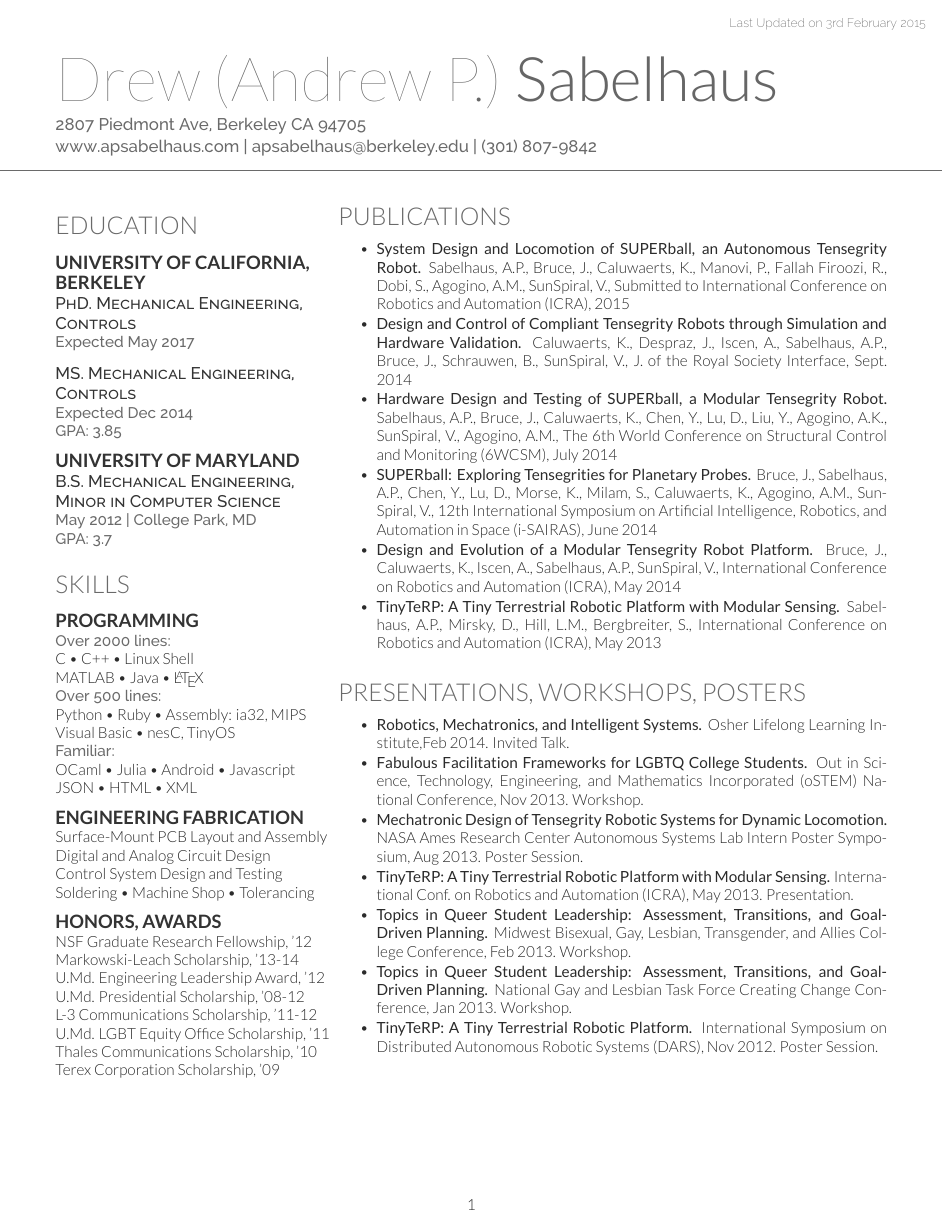
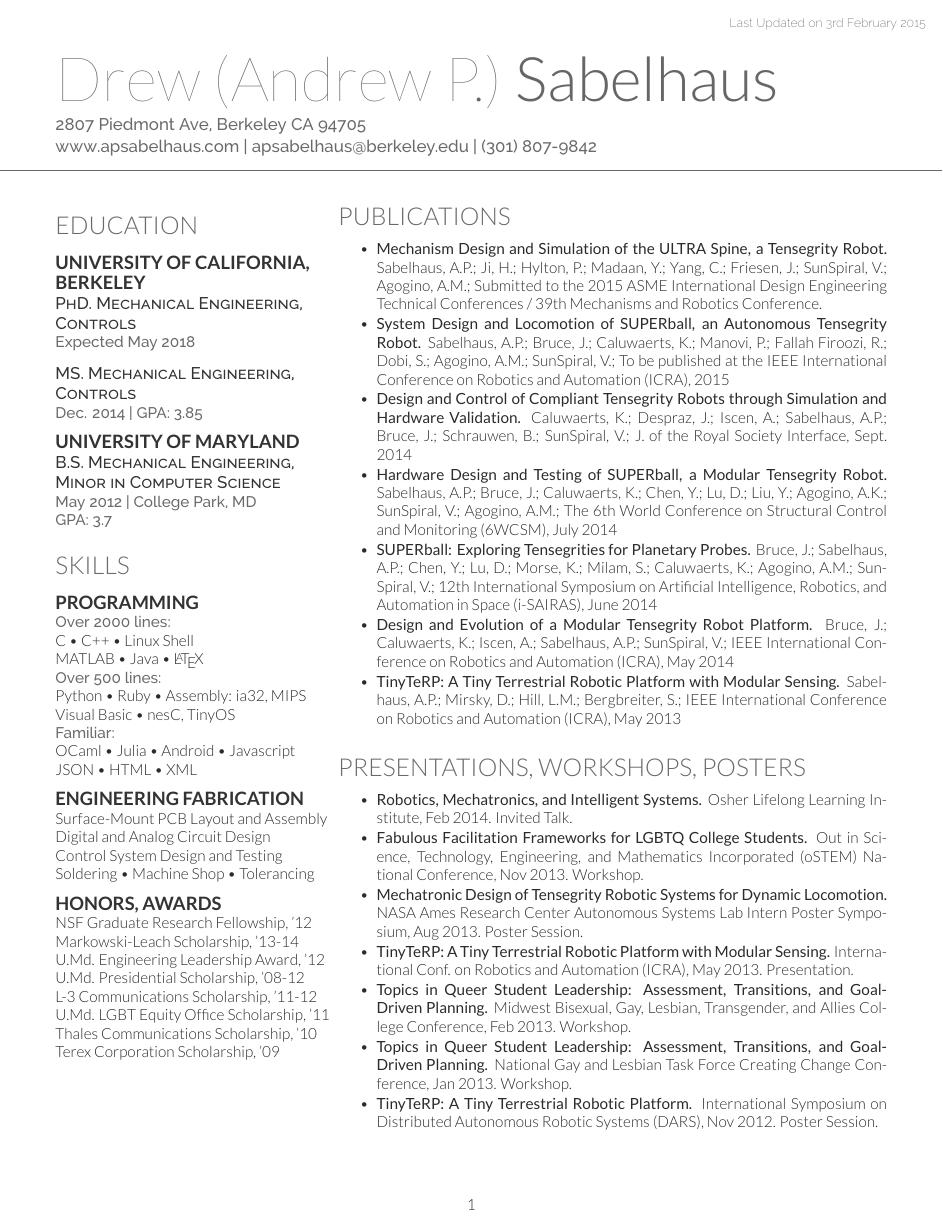
Before and after one commit to apsabelhaus/CV_apsabelhaus, a LaTeX CV (half_inch_margins/CV_apsabelhaus.tex): page 1 of 3. Compiled offline with XeLaTeX.

Commit message:
Updated the half inch margins one to reflect new publication

```diff
--- a/half_inch_margins/CV_apsabelhaus.tex
+++ b/half_inch_margins/CV_apsabelhaus.tex
@@ -59,13 +59,13 @@
 \subsection{University of California, Berkeley}
 
 \descript{PhD. Mechanical Engineering, Controls}
-\location{Expected May 2017}
+\location{Expected May 2018}
 
 \sectionspace % Some whitespace after the section
 
 \descript{MS. Mechanical Engineering, Controls}
-\location{Expected Dec 2014}
-\location{GPA: 3.85}
+\location{Dec. 2014 | GPA: 3.85}
+%\location{GPA: 3.85}
 
 \sectionspace % Some whitespace after the section
 
@@ -140,17 +140,19 @@ Terex Corporation Scholarship, '09\\
 
 \begin{tightitemize}
 
-\item \textbf{System Design and Locomotion of SUPERball, an Autonomous Tensegrity Robot.} Sabelhaus, A.P., Bruce, J., Caluwaerts, K., Manovi, P., Fallah Firoozi, R., Dobi, S., Agogino, A.M., SunSpiral, V., Submitted to International Conference on Robotics and Automation (ICRA), 2015
+\item \textbf{Mechanism Design and Simulation of the ULTRA Spine, a Tensegrity Robot.} Sabelhaus, A.P.; Ji, H.; Hylton, P.; Madaan, Y.; Yang, C.; Friesen, J.; SunSpiral, V.; Agogino, A.M.; Submitted to the 2015 ASME International Design Engineering Technical Conferences / 39th Mechanisms and Robotics Conference.
 
-\item \textbf{Design and Control of Compliant Tensegrity Robots through Simulation and Hardware Validation.} Caluwaerts, K., Despraz, J., Iscen, A., Sabelhaus, A.P., Bruce, J., Schrauwen, B., SunSpiral, V.,  J. of the Royal Society Interface, Sept. 2014
+\item \textbf{System Design and Locomotion of SUPERball, an Autonomous Tensegrity Robot.} Sabelhaus, A.P.; Bruce, J.; Caluwaerts, K.; Manovi, P.; Fallah Firoozi, R.; Dobi, S.; Agogino, A.M.; SunSpiral, V.; To be published at the IEEE International Conference on Robotics and Automation (ICRA), 2015
 
-\item \textbf{Hardware Design and Testing of SUPERball, a Modular Tensegrity Robot.} Sabelhaus, A.P., Bruce, J., Caluwaerts, K., Chen, Y., Lu, D., Liu, Y., Agogino, A.K., SunSpiral, V., Agogino, A.M., The 6th World Conference on Structural Control and Monitoring (6WCSM), July 2014
+\item \textbf{Design and Control of Compliant Tensegrity Robots through Simulation and Hardware Validation.} Caluwaerts, K.; Despraz, J.; Iscen, A.; Sabelhaus, A.P.; Bruce, J.; Schrauwen, B.; SunSpiral, V.;  J. of the Royal Society Interface, Sept. 2014
 
-\item \textbf{SUPERball: Exploring Tensegrities for Planetary Probes.} Bruce, J., Sabelhaus, A.P., Chen, Y., Lu, D., Morse, K., Milam, S., Caluwaerts, K., Agogino, A.M., SunSpiral, V., 12th International Symposium on Artificial Intelligence, Robotics, and Automation in Space (i-SAIRAS), June 2014
+\item \textbf{Hardware Design and Testing of SUPERball, a Modular Tensegrity Robot.} Sabelhaus, A.P.; Bruce, J.; Caluwaerts, K.; Chen, Y.; Lu, D.; Liu, Y.; Agogino, A.K.; SunSpiral, V.; Agogino, A.M.; The 6th World Conference on Structural Control and Monitoring (6WCSM), July 2014
 
-\item \textbf{Design and Evolution of a Modular Tensegrity Robot Platform.} Bruce, J., Caluwaerts, K., Iscen, A., Sabelhaus, A.P., SunSpiral, V., International Conference on Robotics and Automation (ICRA), May 2014
+\item \textbf{SUPERball: Exploring Tensegrities for Planetary Probes.} Bruce, J.; Sabelhaus, A.P.; Chen, Y.; Lu, D.; Morse, K.; Milam, S.; Caluwaerts, K.; Agogino, A.M.; SunSpiral, V.; 12th International Symposium on Artificial Intelligence, Robotics, and Automation in Space (i-SAIRAS), June 2014
 
-\item \textbf{TinyTeRP: A Tiny Terrestrial Robotic Platform with Modular Sensing.} Sabelhaus, A.P., Mirsky, D., Hill, L.M., Bergbreiter, S., International Conference on Robotics and Automation (ICRA), May 2013
+\item \textbf{Design and Evolution of a Modular Tensegrity Robot Platform.} Bruce, J.; Caluwaerts, K.; Iscen, A.; Sabelhaus, A.P.; SunSpiral, V.; IEEE International Conference on Robotics and Automation (ICRA), May 2014
+
+\item \textbf{TinyTeRP: A Tiny Terrestrial Robotic Platform with Modular Sensing.} Sabelhaus, A.P.; Mirsky, D.; Hill, L.M.; Bergbreiter, S.; IEEE International Conference on Robotics and Automation (ICRA), May 2013
 
 \end{tightitemize}
 
```
Also changed, not shown: one_inch_margins/CV_apsabelhaus.tex (+1 -0 lines), half_inch_margins/CV_apsabelhaus.tex (2 more changed lines).
